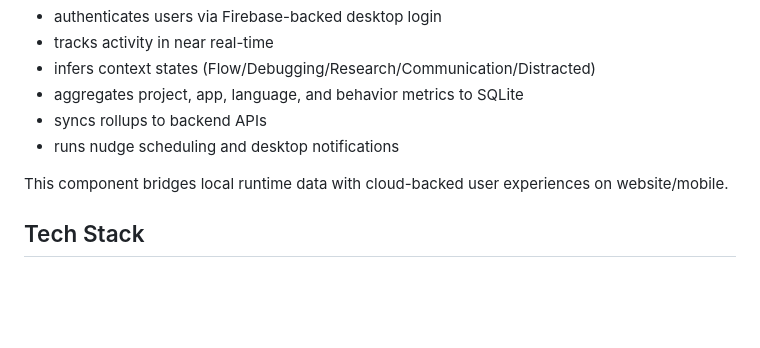
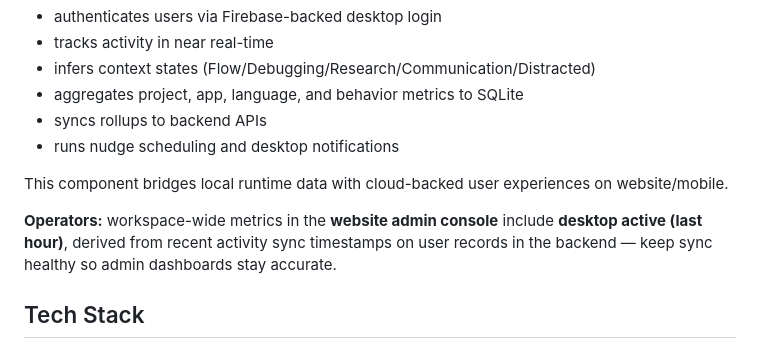
Before and after one commit to Zenno-FYP/desktop-agent, a Markdown page: README.md, the part around one of its changes. Rendered like a GitHub page; blank space fills up the shorter version.

Commit message:
docs: update README to include operators section and refresh last updated date

```diff
--- a/README.md
+++ b/README.md
@@ -14,6 +14,8 @@ The desktop agent is responsible for collecting and processing development activ
 - runs nudge scheduling and desktop notifications
 
 This component bridges local runtime data with cloud-backed user experiences on website/mobile.
+
+**Operators:** workspace-wide metrics in the **website admin console** include **desktop active (last hour)**, derived from recent activity sync timestamps on user records in the backend — keep sync healthy so admin dashboards stay accurate.
 
 ## Tech Stack
 
```
Also changed, not shown: other parts of README.md (+1 -1 lines).
